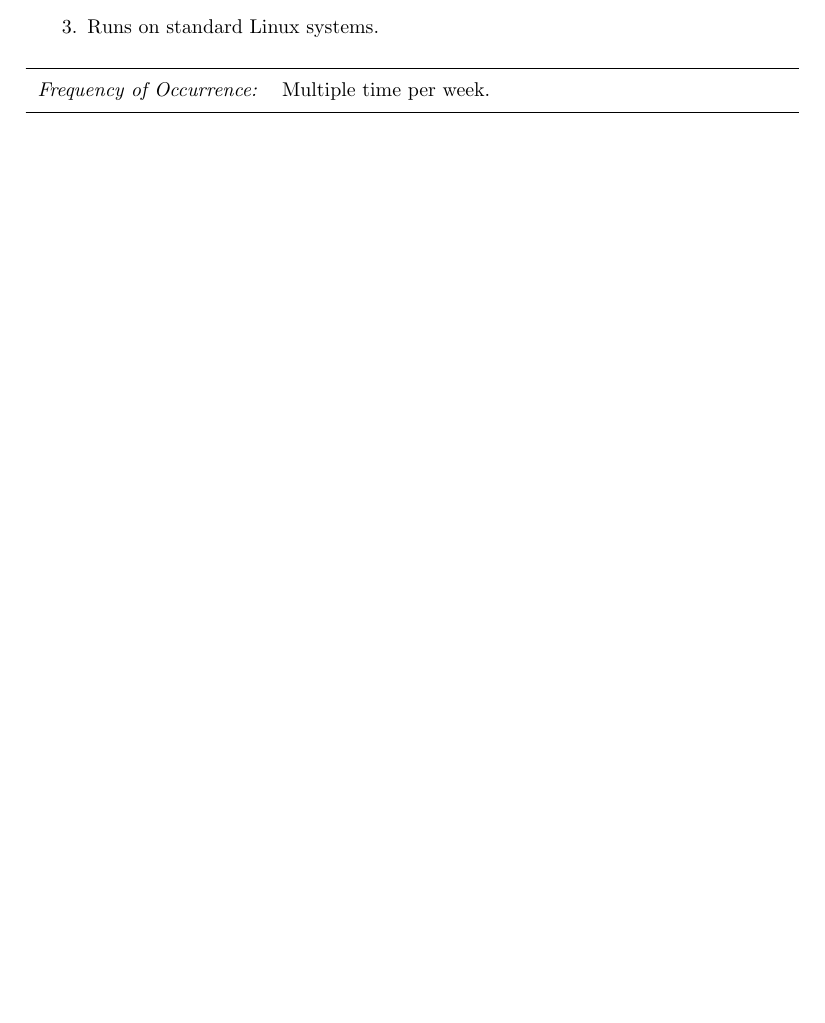
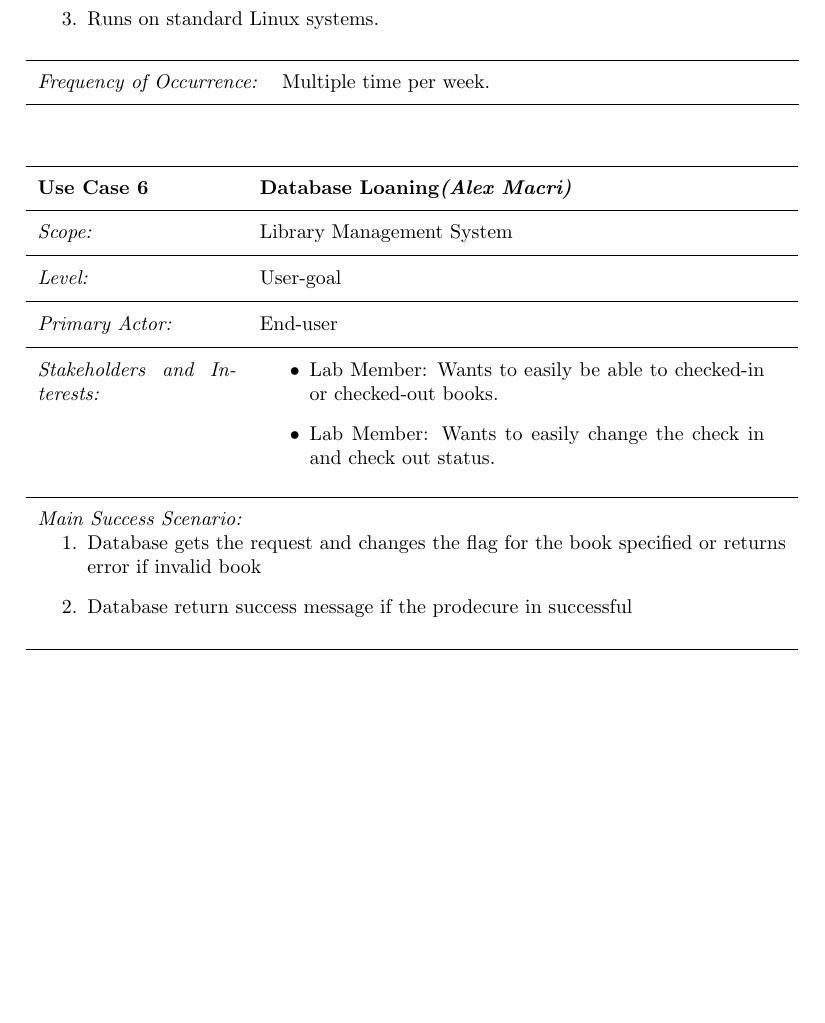
Before and after one commit to cmr/library-project, a LaTeX document (rad/rad.tex): part of page 10 of 10, cut so that both start at the same text, the shorter picture padded with empty space. Compiled offline with pdfLaTeX.

Commit message:
Update rad.tex

```diff
--- a/rad/rad.tex
+++ b/rad/rad.tex
@@ -393,4 +393,24 @@
 
 \end{usecase}
 
+
+\begin{usecase}
+
+\addtitle{Use Case 6}{Database Loaning\textit{(Alex Macri)}}
+\addfield{Scope:}{Library Management System}
+\addfield{Level:}{User-goal}
+\addfield{Primary Actor:}{End-user}
+\additemizedfield{Stakeholders and Interests:}{
+    \item Lab Member: Wants to easily be able to checked-in or checked-out books.
+    \item Lab Member: Wants to easily change the check in and check out status.
+}
+
+\addscenario{Main Success Scenario:}{
+    \item Database gets the request and changes the flag for the book specified or returns error if invalid book
+    \item Database return success message if the prodecure in successful
+}
+
+\end{usecase}
+
+
 \end{document}
```
